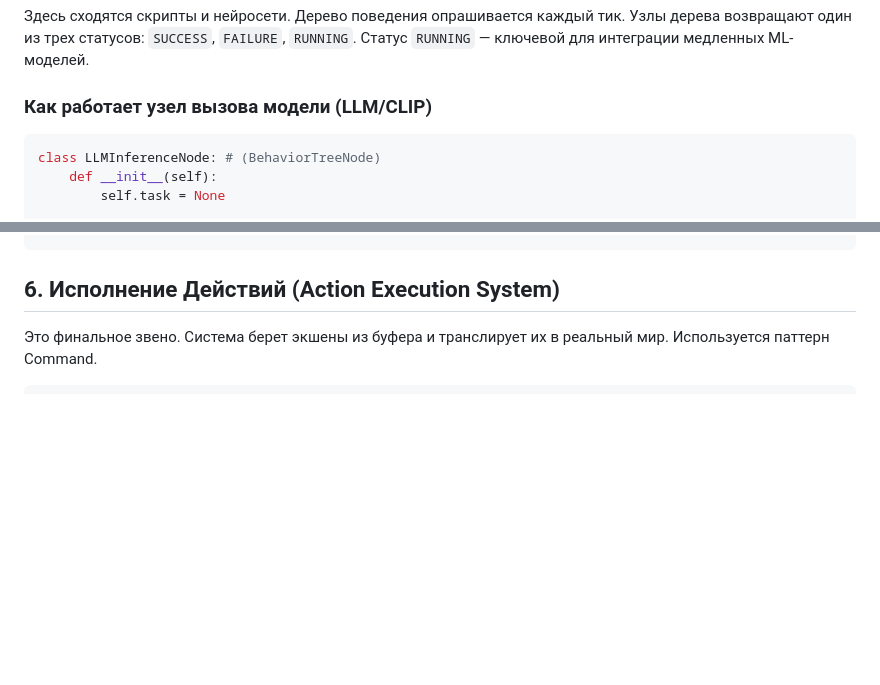
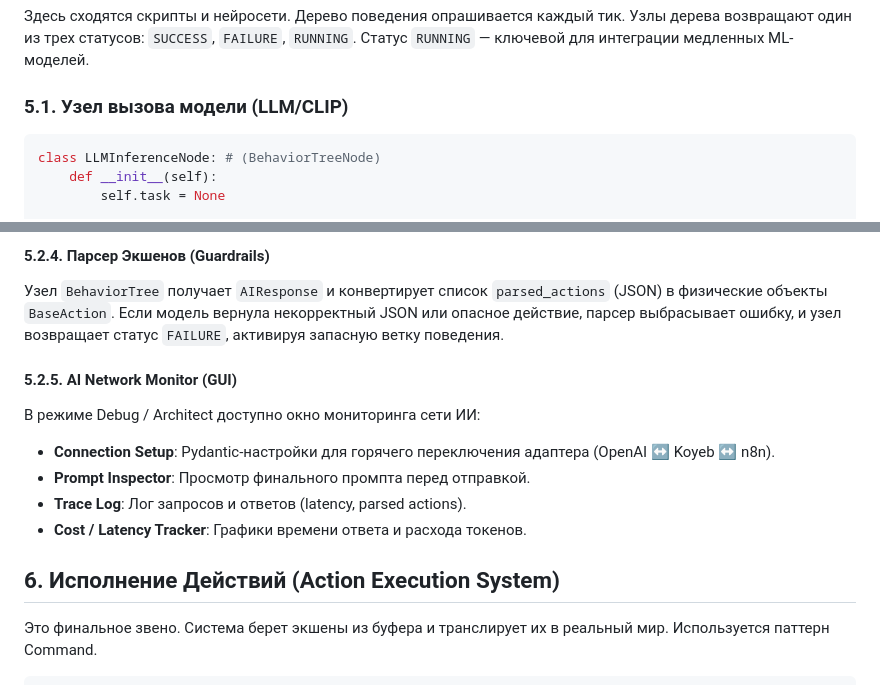
Before and after one commit to Sanali209/SerpAuto, a Markdown page: design.md, 2 parts joined by grey strips. Rendered like a GitHub page; blank space fills up the shorter version.

````diff
--- a/design.md
+++ b/design.md
@@ -142,7 +142,7 @@ class CannyFilterNode:
 Узлы дерева возвращают один из трех статусов: `SUCCESS`, `FAILURE`, `RUNNING`.
 Статус `RUNNING` — ключевой для интеграции медленных ML-моделей.
 
-### Как работает узел вызова модели (LLM/CLIP)
+### 5.1. Узел вызова модели (LLM/CLIP)
 
 ```python
 class LLMInferenceNode: # (BehaviorTreeNode)
@@ -174,3 +255,15 @@ class LLMInferenceNode: # (BehaviorTreeNode)
+#### 5.2.4. Парсер Экшенов (Guardrails)
+
+Узел `BehaviorTree` получает `AIResponse` и конвертирует список `parsed_actions` (JSON) в физические объекты `BaseAction`. Если модель вернула некорректный JSON или опасное действие, парсер выбрасывает ошибку, и узел возвращает статус `FAILURE`, активируя запасную ветку поведения.
+
+#### 5.2.5. AI Network Monitor (GUI)
+
+В режиме Debug / Architect доступно окно мониторинга сети ИИ:
+
+*   **Connection Setup**: Pydantic-настройки для горячего переключения адаптера (OpenAI ↔ Koyeb ↔ n8n).
+*   **Prompt Inspector**: Просмотр финального промпта перед отправкой.
+*   **Trace Log**: Лог запросов и ответов (latency, parsed actions).
+*   **Cost / Latency Tracker**: Графики времени ответа и расхода токенов.
 
 ## 6. Исполнение Действий (Action Execution System)
 
````
Also changed, not shown: other parts of design.md (+81 -0 lines).
